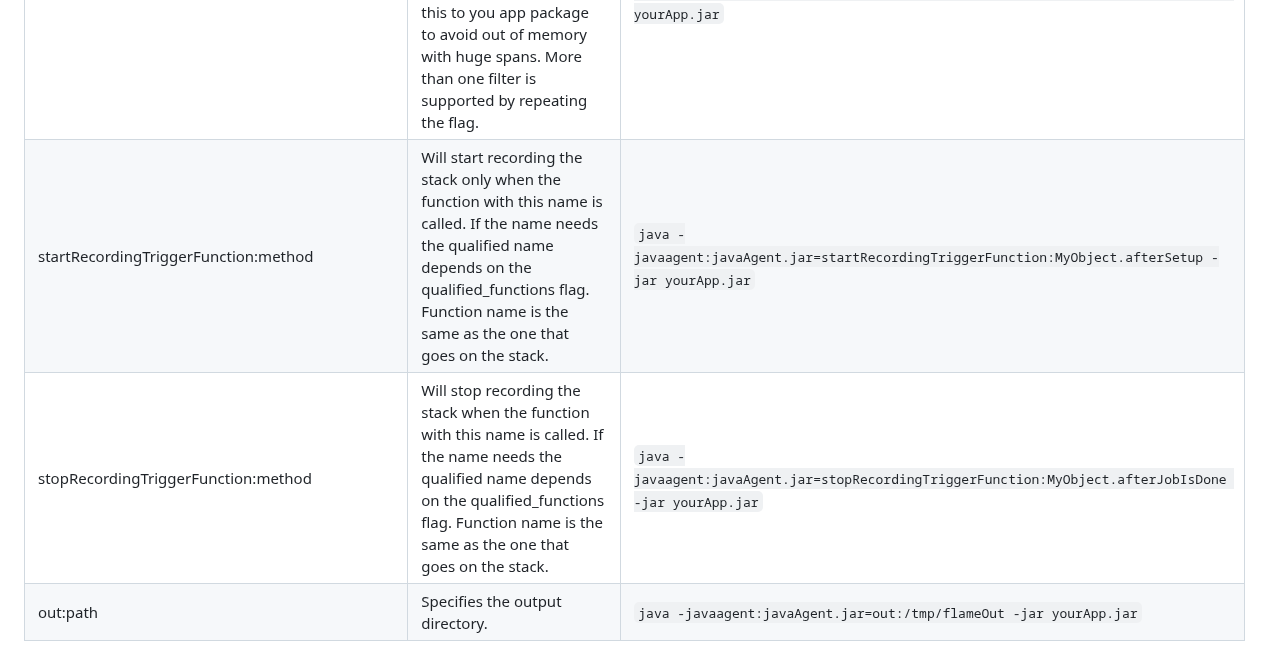
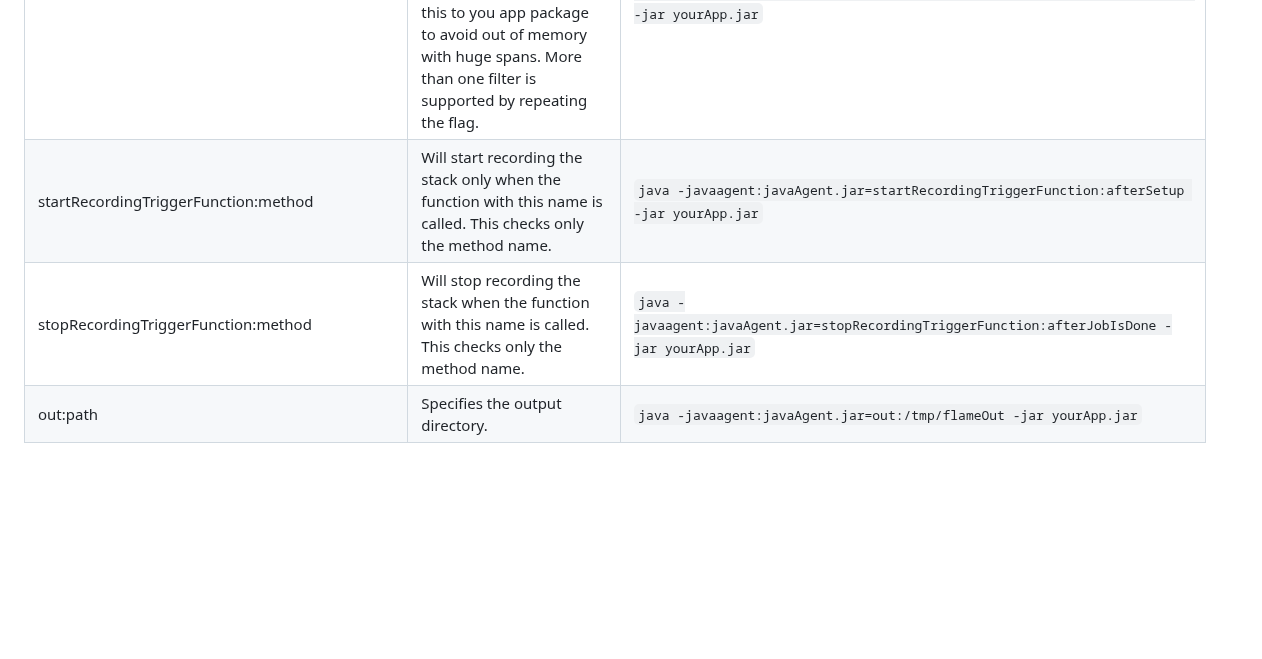
Before and after one commit to beothorn/javaflame, a Markdown page: README.md, the part around the change. Drawn GitHub-style; blank space fills up the shorter version.

Commit message:
Fix Readme for starting function

```diff
--- a/README.md
+++ b/README.md
@@ -60,8 +60,8 @@ Anything without exclusions will generate lots of data. Either it will not rende
 | qualified_functions | Print the qualified function name, ownerClass.functionName | `java -javaagent:javaAgent.jar=qualified_functions -jar yourApp.jar` |
 | exclude:qualified.name.part:optionalMethodName | Will exclude classes which contain the qualified name on them. If method name is specified, it will only exclude that method. More than one exclude is supported by repeating the flag. | `java -javaagent:javaAgent.jar=exclude:com.github.myApp,exclude:com.foo.bar -jar yourApp.jar` |
 | filter:qualified.name.part:optionalMethodName | Will instrument only classes that contains this string on their qualified name. If method name is specified, it will only instrument that method. You probably want to set this to you app package to avoid out of memory with huge spans. More than one filter is supported by repeating the flag. | `java -javaagent:javaAgent.jar=filter:com.github.myApp,filter:com.github.other -jar yourApp.jar` |
-| startRecordingTriggerFunction:method | Will start recording the stack only when the function with this name is called. If the name needs the qualified name depends on the qualified_functions flag. Function name is the same as the one that goes on the stack. | `java -javaagent:javaAgent.jar=startRecordingTriggerFunction:MyObject.afterSetup -jar yourApp.jar` |
-| stopRecordingTriggerFunction:method | Will stop recording the stack when the function with this name is called. If the name needs the qualified name depends on the qualified_functions flag. Function name is the same as the one that goes on the stack. | `java -javaagent:javaAgent.jar=stopRecordingTriggerFunction:MyObject.afterJobIsDone -jar yourApp.jar` |
+| startRecordingTriggerFunction:method | Will start recording the stack only when the function with this name is called. This checks only the method name. | `java -javaagent:javaAgent.jar=startRecordingTriggerFunction:afterSetup -jar yourApp.jar` |
+| stopRecordingTriggerFunction:method | Will stop recording the stack when the function with this name is called. This checks only the method name. | `java -javaagent:javaAgent.jar=stopRecordingTriggerFunction:afterJobIsDone -jar yourApp.jar` |
 | out:path | Specifies the output directory. | `java -javaagent:javaAgent.jar=out:/tmp/flameOut -jar yourApp.jar` |
 
 
```
